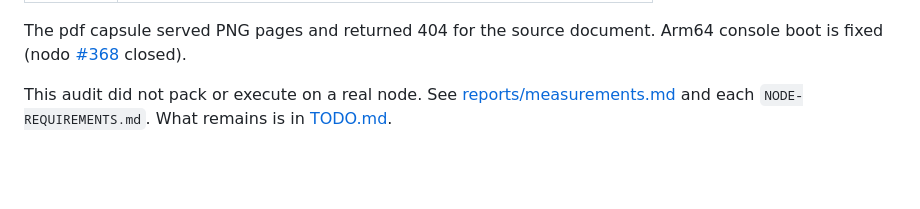
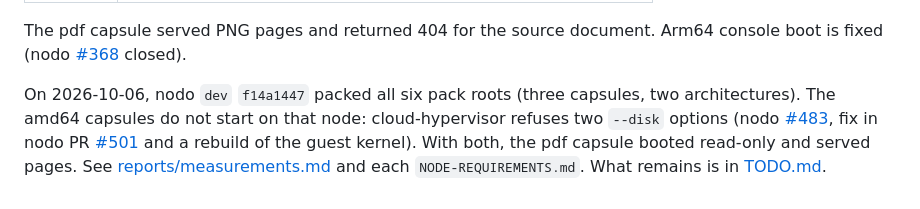
Before and after one commit to celaut-basics/file-as-service, a Markdown page: README.md, the part around the change. Rendered like a GitHub page; blank space fills up the shorter version.

Commit message:
Give the real node results in the README status

```diff
--- a/README.md
+++ b/README.md
@@ -232,6 +232,11 @@ The pdf capsule served PNG pages and returned 404 for the source document.
 Arm64 console boot is fixed (nodo
 [#368](https://github.com/celaut-project/nodo/issues/368) closed).
 
-This audit did not pack or execute on a real node. See
-[reports/measurements.md](reports/measurements.md) and each
+On 2026-10-06, nodo `dev` `f14a1447` packed all six pack roots (three
+capsules, two architectures). The amd64 capsules do not start on that node:
+cloud-hypervisor refuses two `--disk` options (nodo
+[#483](https://github.com/celaut-project/nodo/issues/483), fix in nodo
+PR [#501](https://github.com/celaut-project/nodo/pull/501) and a rebuild of
+the guest kernel). With both, the pdf capsule booted read-only and served
+pages. See [reports/measurements.md](reports/measurements.md) and each
 `NODE-REQUIREMENTS.md`. What remains is in [TODO.md](TODO.md).
```
